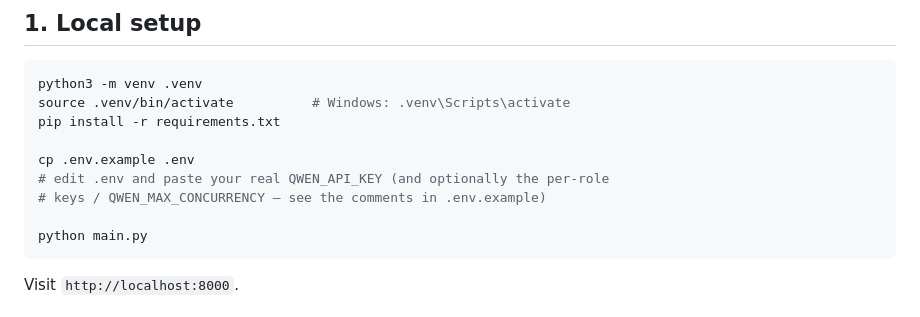
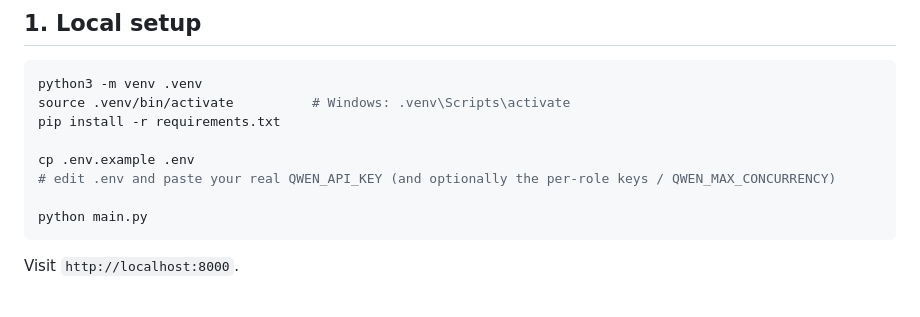
Before and after one commit to YuzuInori/CrisisDesk, a Markdown page: README.md, the part around the change. Rendered like a GitHub page.

````diff
--- a/README.md
+++ b/README.md
@@ -74,8 +74,7 @@ source .venv/bin/activate          # Windows: .venv\Scripts\activate
 pip install -r requirements.txt
 
 cp .env.example .env
-# edit .env and paste your real QWEN_API_KEY (and optionally the per-role
-# keys / QWEN_MAX_CONCURRENCY — see the comments in .env.example)
+# edit .env and paste your real QWEN_API_KEY (and optionally the per-role keys / QWEN_MAX_CONCURRENCY)
 
 python main.py
 ```
````
